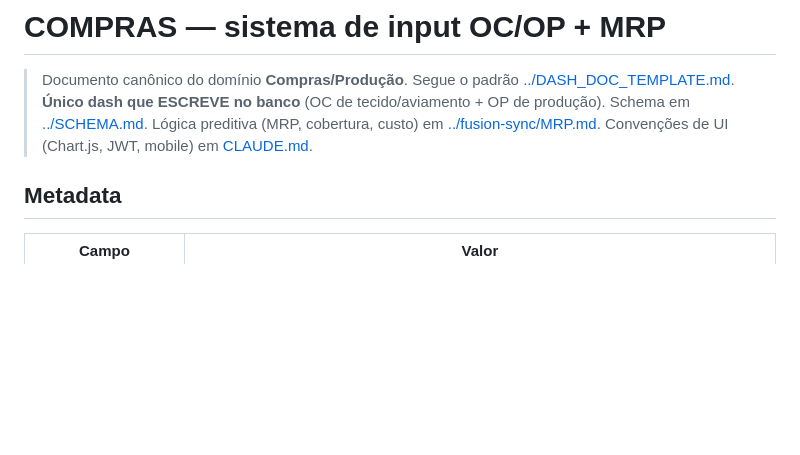
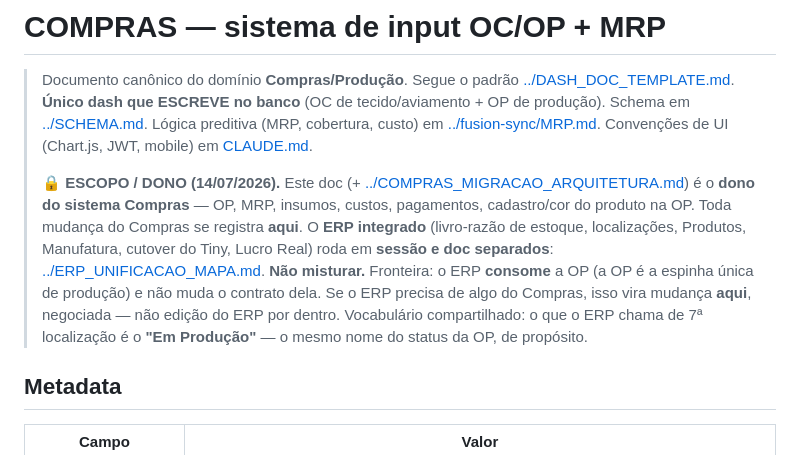
Before and after one commit to leonardofuson/fusion-dash, a Markdown page: COMPRAS.md, the part around one of its changes. Drawn GitHub-style; blank space fills up the shorter version.

Commit message:
docs(compras): escopo — Compras é dono deste doc; ERP integrado roda em sessão/doc separados
Fronteira explícita nos dois lados (COMPRAS.md <-> ERP_UNIFICACAO_MAPA.md): o ERP
consome a OP e não muda o contrato dela; mudança dentro do Compras se registra aqui.
Changelog do fix de cor da OP fechado (dropdown ligado nas 2 UIs).

Co-Authored-By: Claude Opus 4.8 (1M context) <noreply@anthropic.com>

```diff
--- a/COMPRAS.md
+++ b/COMPRAS.md
@@ -3,6 +3,10 @@
 > Documento canônico do domínio **Compras/Produção**. Segue o padrão [../DASH_DOC_TEMPLATE.md](../DASH_DOC_TEMPLATE.md).
 > **Único dash que ESCREVE no banco** (OC de tecido/aviamento + OP de produção). Schema em [../SCHEMA.md](../SCHEMA.md).
 > Lógica preditiva (MRP, cobertura, custo) em [../fusion-sync/MRP.md](../fusion-sync/MRP.md). Convenções de UI (Chart.js, JWT, mobile) em [CLAUDE.md](CLAUDE.md).
+>
+> 🔒 **ESCOPO / DONO (14/07/2026).** Este doc (+ [../COMPRAS_MIGRACAO_ARQUITETURA.md](../COMPRAS_MIGRACAO_ARQUITETURA.md)) é o **dono do sistema Compras** — OP, MRP, insumos, custos, pagamentos, cadastro/cor do produto na OP. Toda mudança do Compras se registra **aqui**.
+> O **ERP integrado** (livro-razão de estoque, localizações, Produtos, Manufatura, cutover do Tiny, Lucro Real) roda em **sessão e doc separados**: [../ERP_UNIFICACAO_MAPA.md](../ERP_UNIFICACAO_MAPA.md). **Não misturar.**
+> Fronteira: o ERP **consome** a OP (a OP é a espinha única de produção) e não muda o contrato dela. Se o ERP precisa de algo do Compras, isso vira mudança **aqui**, negociada — não edição do ERP por dentro. Vocabulário compartilhado: o que o ERP chama de 7ª localização é o **"Em Produção"** — o mesmo nome do status da OP, de propósito.
 
 ## Metadata
 
```
Also changed, not shown: other parts of COMPRAS.md (+1 -1 lines).
